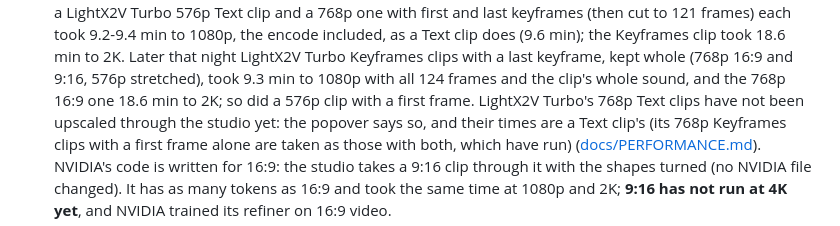
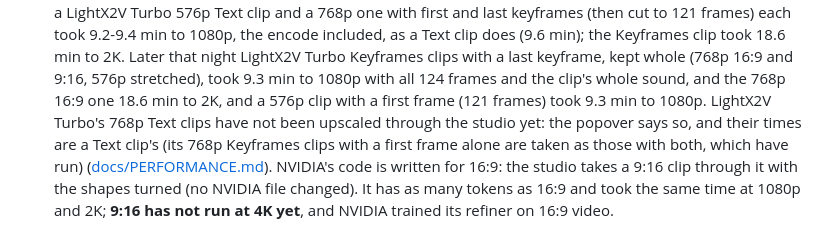
Before and after one commit to slogonomo/lf-studio, a Markdown page: README.md, the part around the change. Rendered like a GitHub page.

Commit message:
Docs: the README's 576p clip with a first frame ran to 1080p, not 2K

```diff
--- a/README.md
+++ b/README.md
@@ -170,9 +170,9 @@ tool `upscale` ([docs/API.md](docs/API.md#upscale-experimental-post-apiupscale))
   each took 9.2-9.4 min to 1080p, the encode included, as a Text clip does (9.6 min); the Keyframes clip took 18.6 min
   to 2K. Later that night LightX2V Turbo Keyframes clips with a last keyframe, kept whole (768p 16:9 and 9:16, 576p
   stretched), took 9.3 min to 1080p with all 124 frames and the clip's whole sound, and the 768p 16:9 one 18.6 min to
-  2K; so did a 576p clip with a first frame. LightX2V Turbo's 768p Text clips have not been upscaled through the studio
-  yet: the popover says so, and their times are a Text clip's (its 768p Keyframes clips with a first frame alone are
-  taken as those with both, which have run)
+  2K, and a 576p clip with a first frame (121 frames) took 9.3 min to 1080p. LightX2V Turbo's 768p Text clips have not
+  been upscaled through the studio yet: the popover says so, and their times are a Text clip's (its 768p Keyframes
+  clips with a first frame alone are taken as those with both, which have run)
   ([docs/PERFORMANCE.md](docs/PERFORMANCE.md#experimental-upscale-open-h3-regenerate-2k)). NVIDIA's
   code is written for 16:9: the studio takes a 9:16 clip through it with the shapes turned (no NVIDIA file changed). It
   has as many tokens as 16:9 and took the same time at 1080p and 2K; **9:16 has not run at 4K yet**, and NVIDIA trained
```
